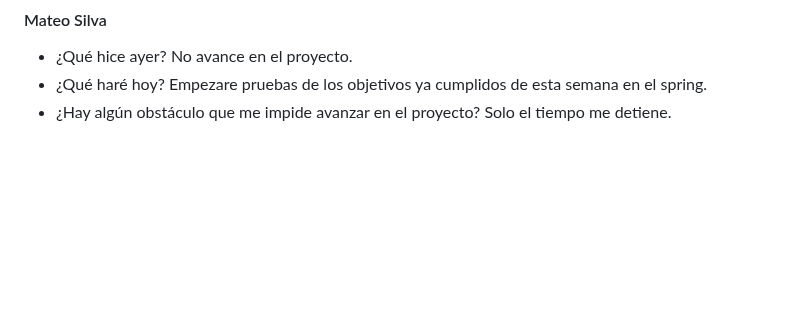
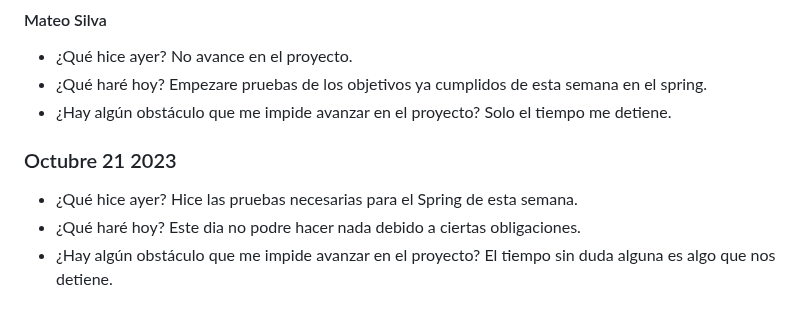
Before and after one commit to JuanJoDiaz19/CRM-filantropia-Icesi, a Markdown page: daily-reports.md, the part around the change. Drawn GitHub-style; blank space fills up the shorter version.

Commit message:
Mateo Silva: 22 de Octubre de 2023

```diff
--- a/daily-reports.md
+++ b/daily-reports.md
@@ -790,3 +790,11 @@ No avance en el proyecto.
 Empezare pruebas de los objetivos ya cumplidos de esta semana en el spring.
 * ¿Hay algún obstáculo que me impide avanzar en el proyecto?
 Solo el tiempo me detiene.
+
+### Octubre 21 2023
+* ¿Qué hice ayer?
+Hice las pruebas necesarias para el Spring de esta semana.
+* ¿Qué haré hoy?
+Este dia no podre hacer nada debido a ciertas obligaciones.
+* ¿Hay algún obstáculo que me impide avanzar en el proyecto?
+El tiempo sin duda alguna es algo que nos detiene.
```
